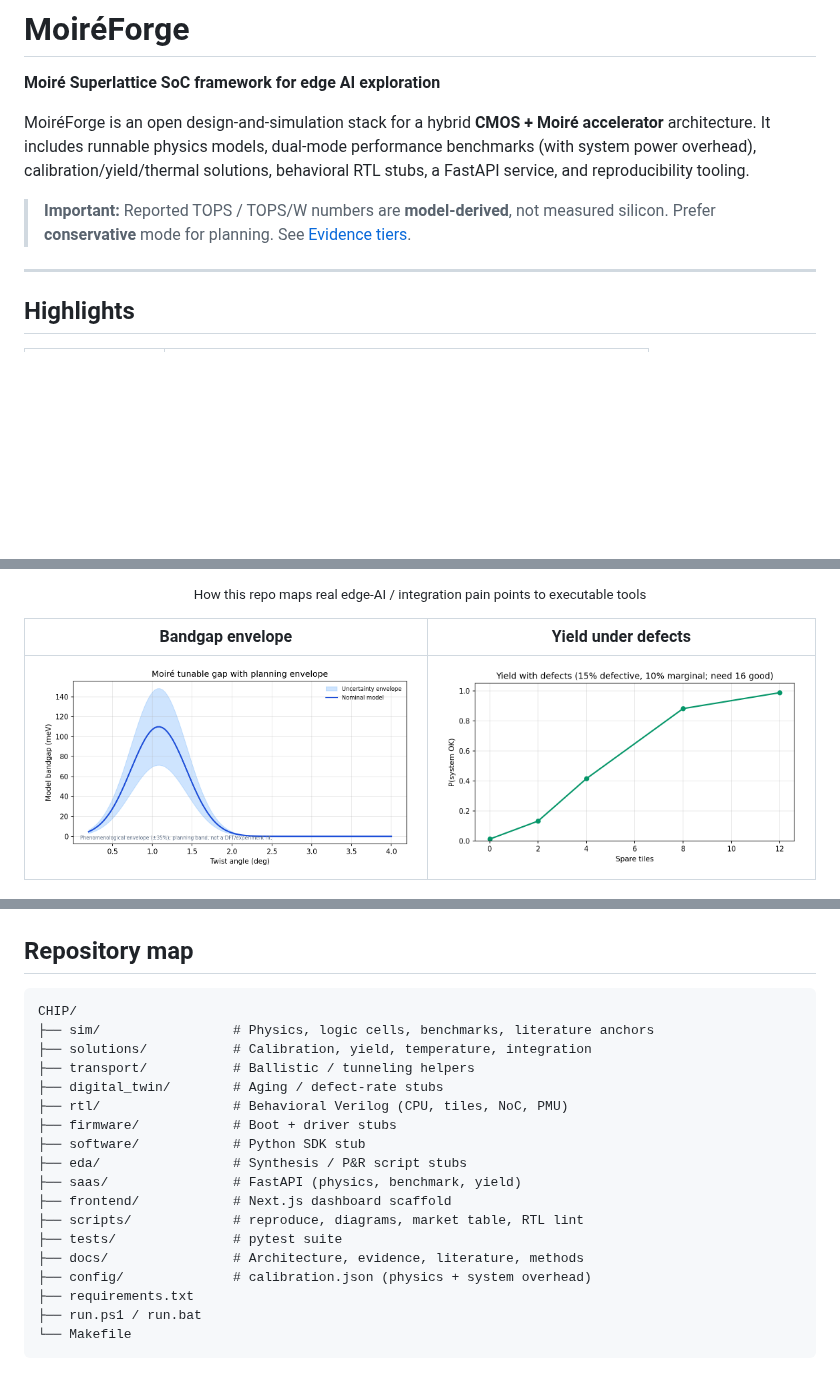
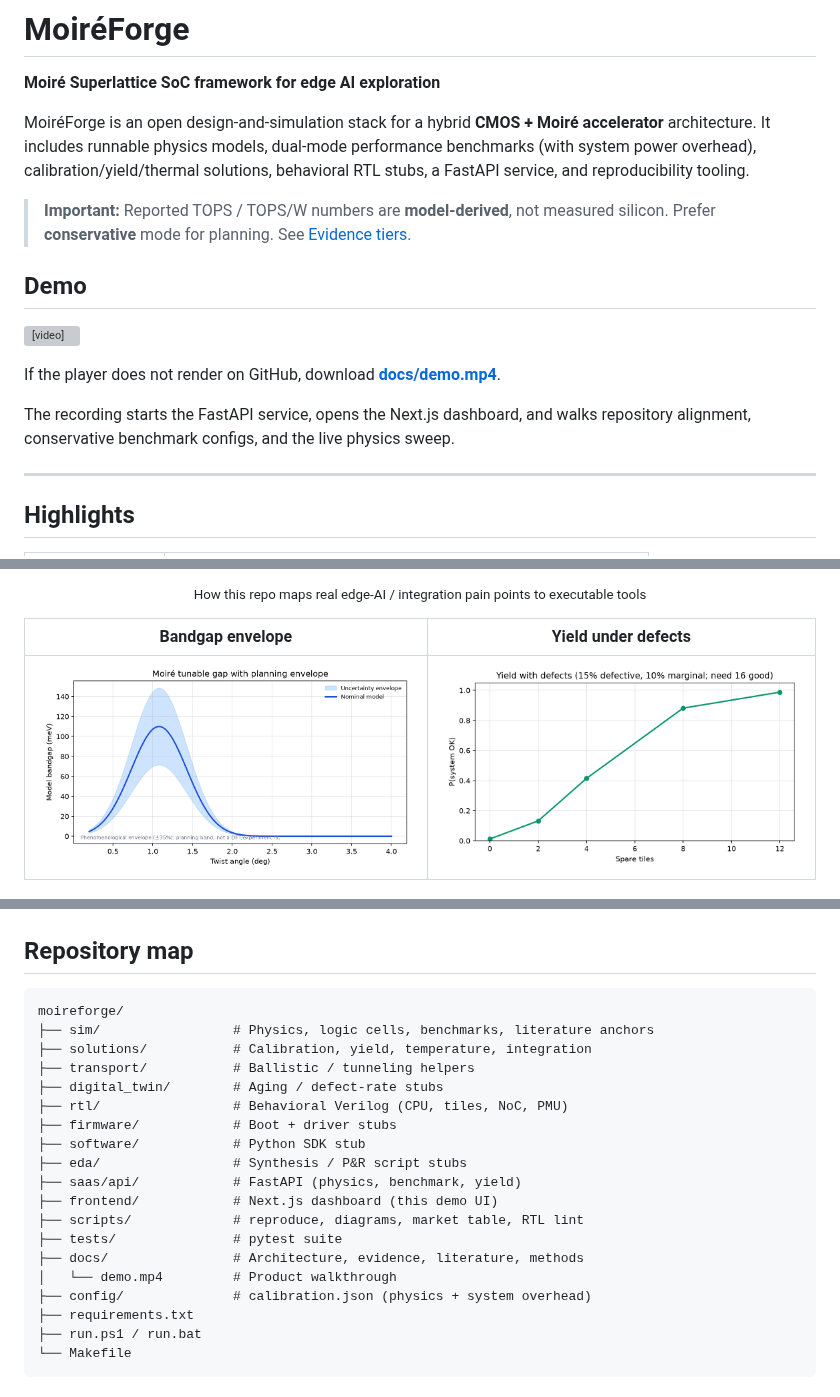
Before and after one commit to TechieGoku2623/moireforge, a Markdown page: README.md, 3 parts joined by grey strips. Rendered like a GitHub page; pictures changed too: docs/generated/bandgap_vs_twist.png, docs/generated/yield_with_defects.png; blank space fills up the shorter version; grey boxes are pictures that could not be loaded.

Commit message:
Align dashboard with live API, regenerate figures, and add demo README.
Co-authored-by: CHOPPA DEVASAI PRANATHESWAR <TechieGoku2623@users.noreply.github.com>

````diff
--- a/README.md
+++ b/README.md
@@ -5,6 +5,14 @@
 MoiréForge is an open design-and-simulation stack for a hybrid **CMOS + Moiré accelerator** architecture. It includes runnable physics models, dual-mode performance benchmarks (with system power overhead), calibration/yield/thermal solutions, behavioral RTL stubs, a FastAPI service, and reproducibility tooling.
 
 > **Important:** Reported TOPS / TOPS/W numbers are **model-derived**, not measured silicon. Prefer **conservative** mode for planning. See [Evidence tiers](docs/EVIDENCE_TIERS.md).
+
+## Demo
+
+<video src="docs/demo.mp4" controls width="100%"></video>
+
+If the player does not render on GitHub, download **[docs/demo.mp4](docs/demo.mp4)**.
+
+The recording starts the FastAPI service, opens the Next.js dashboard, and walks repository alignment, conservative benchmark configs, and the live physics sweep.
 
 ---
 
@@ -110,7 +118,7 @@ Full tables: [Market comparison](docs/MARKET_COMPARISON.md)
 ## Repository map
 
 ```text
-CHIP/
+moireforge/
 ├── sim/                 # Physics, logic cells, benchmarks, literature anchors
 ├── solutions/           # Calibration, yield, temperature, integration
 ├── transport/           # Ballistic / tunneling helpers
@@ -119,11 +127,12 @@ CHIP/
 ├── firmware/            # Boot + driver stubs
 ├── software/            # Python SDK stub
 ├── eda/                 # Synthesis / P&R script stubs
-├── saas/                # FastAPI (physics, benchmark, yield)
-├── frontend/            # Next.js dashboard scaffold
+├── saas/api/            # FastAPI (physics, benchmark, yield)
+├── frontend/            # Next.js dashboard (this demo UI)
 ├── scripts/             # reproduce, diagrams, market table, RTL lint
 ├── tests/               # pytest suite
 ├── docs/                # Architecture, evidence, literature, methods
+│   └── demo.mp4         # Product walkthrough
 ├── config/              # calibration.json (physics + system overhead)
 ├── requirements.txt
 ├── run.ps1 / run.bat
````
Also changed, not shown: docs/generated/performance_comparison.png, docs/generated/problem_solution_map.png, docs/generated/soc_block_diagram.png, 5 other files.
